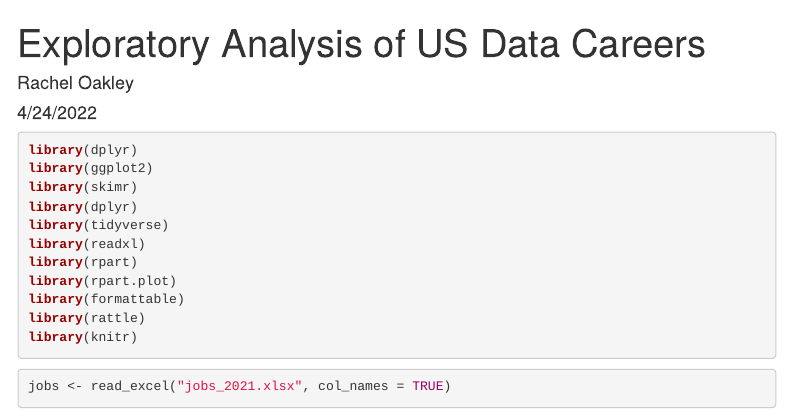
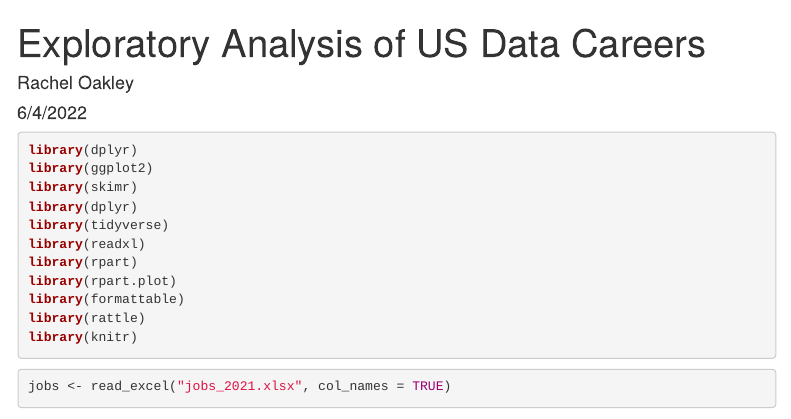
Before and after one commit to racheloaktree/DataCareerEDA, an R Markdown document (Oakley_MIS_5470_Final_Project.Rmd): the page in a window 1100 px wide, from its top. Rendered offline with R 4.5, knitr and Pandoc, with nearby package versions; some code elsewhere in the file could not run offline; menus at the side of the page are left out.

Commit message:
Changed doc date

```diff
--- a/Oakley_MIS_5470_Final_Project.Rmd
+++ b/Oakley_MIS_5470_Final_Project.Rmd
@@ -1,7 +1,7 @@
 ---
 title: "Exploratory Analysis of US Data Careers"
 author: "Rachel Oakley"
-date: "4/24/2022"
+date: "6/4/2022"
 output:
   html_document:
     toc: yes
```
